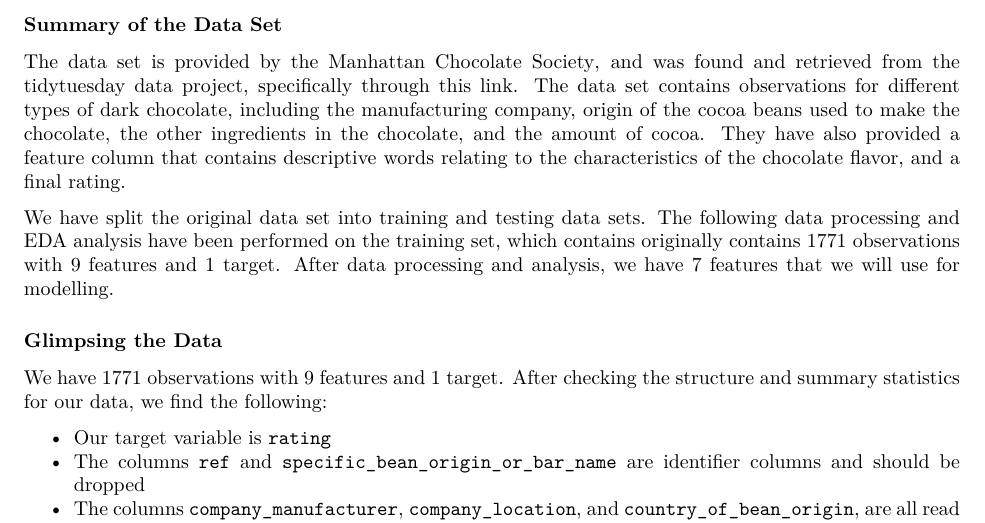
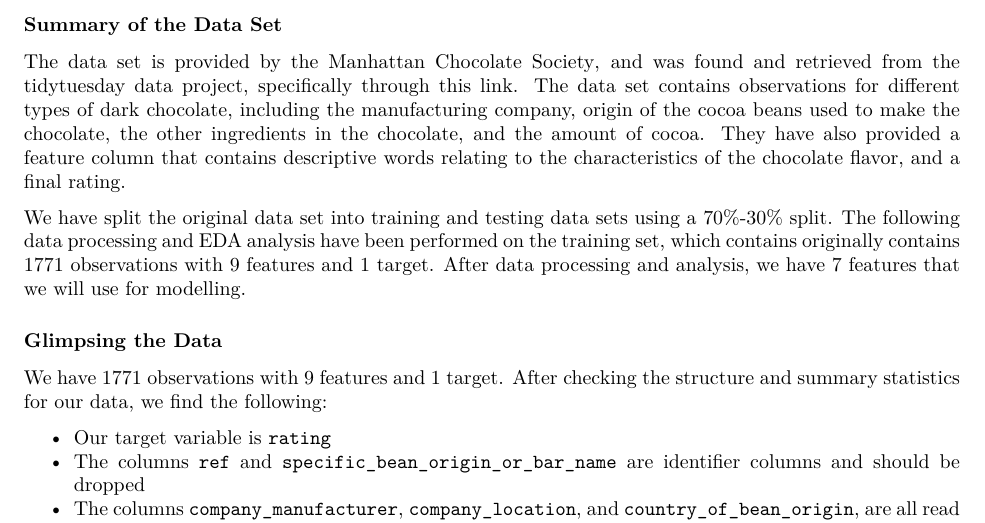
Before and after one commit to UBC-MDS/chocolate_exploration, an R Markdown document (src/chocolate_eda.Rmd): part of page 1 of 3, cut so that both start at the same text. The pictures show the output file src/chocolate_eda.pdf that the author committed with the source.

Commit message:
Added the train-test split info

```diff
--- a/src/chocolate_eda.Rmd
+++ b/src/chocolate_eda.Rmd
@@ -21,7 +21,7 @@
 
 The data set is provided by the [Manhattan Chocolate Society](http://flavorsofcacao.com/chocolate_database.html), and was found and retrieved from the [tidytuesday data project](https://github.com/rfordatascience/tidytuesday), specifically through [this link](https://github.com/rfordatascience/tidytuesday/blob/master/data/2022/2022-01-18/readme.md). The data set contains observations for different types of dark chocolate, including the manufacturing company, origin of the cocoa beans used to make the chocolate, the other ingredients in the chocolate, and the amount of cocoa. They have also provided a feature column that contains descriptive words relating to the characteristics of the chocolate flavor, and a final rating.
 
-We have split the original data set into training and testing data sets. The following data processing and EDA analysis have been performed on the training set, which contains originally contains 1771 observations with 9 features and 1 target. After data processing and analysis, we have 7 features that we will use for modelling.
+We have split the original data set into training and testing data sets using a 70%-30% split. The following data processing and EDA analysis have been performed on the training set, which contains originally contains 1771 observations with 9 features and 1 target. After data processing and analysis, we have 7 features that we will use for modelling.
 
 ### Glimpsing the Data
 
```
Also changed, not shown: src/chocolate_eda.pdf.
